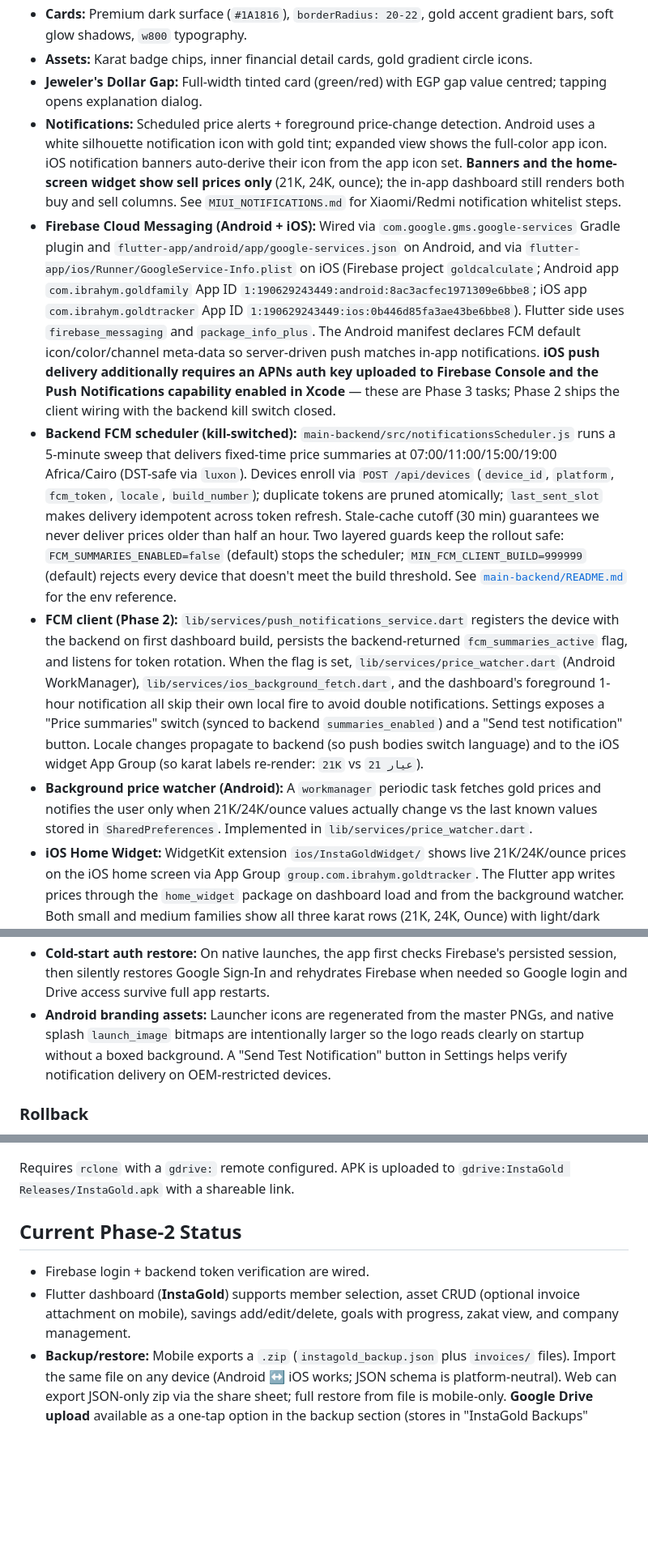
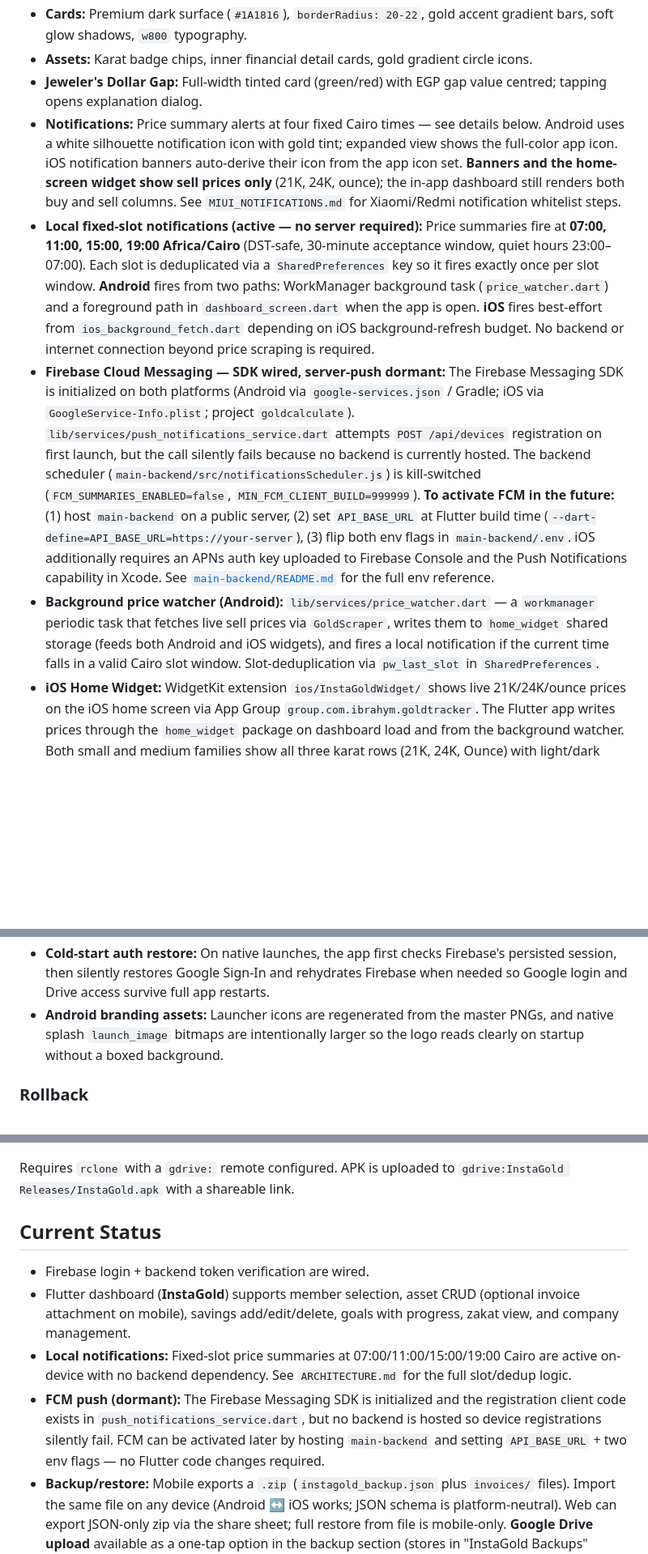
Before and after one commit to ibrahymsa3ed/Gold, a Markdown page: README.md, 3 parts joined by grey strips. Shown at 81% size. Rendered like a GitHub page; blank space fills up the shorter version.

Commit message:
docs: sync ARCHITECTURE.md and README.md with current notification setup
Clarify that local fixed-slot notifications (07/11/15/19 Cairo) are the
active delivery path, requiring no backend. FCM is wired but dormant —
registration silently fails until main-backend is hosted and API_BASE_URL
+ two env flags are set. Remove stale references to the 1-hour
change-based notifier, the isFcmActive self-disable guard, and the
removed Send Test Notification button. Document the dead-code inventory
for future cleanup.

Made-with: Cursor

```diff
--- a/README.md
+++ b/README.md
@@ -127,15 +127,14 @@ Premium luxury dark-first design. Dark mode uses layered near-black base (`#0B0B
 - **Cards:** Premium dark surface (`#1A1816`), `borderRadius: 20-22`, gold accent gradient bars, soft glow shadows, `w800` typography.
 - **Assets:** Karat badge chips, inner financial detail cards, gold gradient circle icons.
 - **Jeweler's Dollar Gap:** Full-width tinted card (green/red) with EGP gap value centred; tapping opens explanation dialog.
-- **Notifications:** Scheduled price alerts + foreground price-change detection. Android uses a white silhouette notification icon with gold tint; expanded view shows the full-color app icon. iOS notification banners auto-derive their icon from the app icon set. **Banners and the home-screen widget show sell prices only** (21K, 24K, ounce); the in-app dashboard still renders both buy and sell columns. See `MIUI_NOTIFICATIONS.md` for Xiaomi/Redmi notification whitelist steps.
-- **Firebase Cloud Messaging (Android + iOS):** Wired via `com.google.gms.google-services` Gradle plugin and `flutter-app/android/app/google-services.json` on Android, and via `flutter-app/ios/Runner/GoogleService-Info.plist` on iOS (Firebase project `goldcalculate`; Android app `com.ibrahym.goldfamily` App ID `1:190629243449:android:8ac3acfec1971309e6bbe8`; iOS app `com.ibrahym.goldtracker` App ID `1:190629243449:ios:0b446d85fa3ae43be6bbe8`). Flutter side uses `firebase_messaging` and `package_info_plus`. The Android manifest declares FCM default icon/color/channel meta-data so server-driven push matches in-app notifications. **iOS push delivery additionally requires an APNs auth key uploaded to Firebase Console and the Push Notifications capability enabled in Xcode** — these are Phase 3 tasks; Phase 2 ships the client wiring with the backend kill switch closed.
-- **Backend FCM scheduler (kill-switched):** `main-backend/src/notificationsScheduler.js` runs a 5-minute sweep that delivers fixed-time price summaries at 07:00/11:00/15:00/19:00 Africa/Cairo (DST-safe via `luxon`). Devices enroll via `POST /api/devices` (`device_id`, `platform`, `fcm_token`, `locale`, `build_number`); duplicate tokens are pruned atomically; `last_sent_slot` makes delivery idempotent across token refresh. Stale-cache cutoff (30 min) guarantees we never deliver prices older than half an hour. Two layered guards keep the rollout safe: `FCM_SUMMARIES_ENABLED=false` (default) stops the scheduler; `MIN_FCM_CLIENT_BUILD=999999` (default) rejects every device that doesn't meet the build threshold. See [`main-backend/README.md`](main-backend/README.md) for the env reference.
-- **FCM client (Phase 2):** `lib/services/push_notifications_service.dart` registers the device with the backend on first dashboard build, persists the backend-returned `fcm_summaries_active` flag, and listens for token rotation. When the flag is set, `lib/services/price_watcher.dart` (Android WorkManager), `lib/services/ios_background_fetch.dart`, and the dashboard's foreground 1-hour notification all skip their own local fire to avoid double notifications. Settings exposes a "Price summaries" switch (synced to backend `summaries_enabled`) and a "Send test notification" button. Locale changes propagate to backend (so push bodies switch language) and to the iOS widget App Group (so karat labels re-render: `21K` vs `عيار 21`).
-- **Background price watcher (Android):** A `workmanager` periodic task fetches gold prices and notifies the user only when 21K/24K/ounce values actually change vs the last known values stored in `SharedPreferences`. Implemented in `lib/services/price_watcher.dart`.
+- **Notifications:** Price summary alerts at four fixed Cairo times — see details below. Android uses a white silhouette notification icon with gold tint; expanded view shows the full-color app icon. iOS notification banners auto-derive their icon from the app icon set. **Banners and the home-screen widget show sell prices only** (21K, 24K, ounce); the in-app dashboard still renders both buy and sell columns. See `MIUI_NOTIFICATIONS.md` for Xiaomi/Redmi notification whitelist steps.
+- **Local fixed-slot notifications (active — no server required):** Price summaries fire at **07:00, 11:00, 15:00, 19:00 Africa/Cairo** (DST-safe, 30-minute acceptance window, quiet hours 23:00–07:00). Each slot is deduplicated via a `SharedPreferences` key so it fires exactly once per slot window. **Android** fires from two paths: WorkManager background task (`price_watcher.dart`) and a foreground path in `dashboard_screen.dart` when the app is open. **iOS** fires best-effort from `ios_background_fetch.dart` depending on iOS background-refresh budget. No backend or internet connection beyond price scraping is required.
+- **Firebase Cloud Messaging — SDK wired, server-push dormant:** The Firebase Messaging SDK is initialized on both platforms (Android via `google-services.json` / Gradle; iOS via `GoogleService-Info.plist`; project `goldcalculate`). `lib/services/push_notifications_service.dart` attempts `POST /api/devices` registration on first launch, but the call silently fails because no backend is currently hosted. The backend scheduler (`main-backend/src/notificationsScheduler.js`) is kill-switched (`FCM_SUMMARIES_ENABLED=false`, `MIN_FCM_CLIENT_BUILD=999999`). **To activate FCM in the future:** (1) host `main-backend` on a public server, (2) set `API_BASE_URL` at Flutter build time (`--dart-define=API_BASE_URL=https://your-server`), (3) flip both env flags in `main-backend/.env`. iOS additionally requires an APNs auth key uploaded to Firebase Console and the Push Notifications capability in Xcode. See [`main-backend/README.md`](main-backend/README.md) for the full env reference.
+- **Background price watcher (Android):** `lib/services/price_watcher.dart` — a `workmanager` periodic task that fetches live sell prices via `GoldScraper`, writes them to `home_widget` shared storage (feeds both Android and iOS widgets), and fires a local notification if the current time falls in a valid Cairo slot window. Slot-deduplication via `pw_last_slot` in `SharedPreferences`.
 - **iOS Home Widget:** WidgetKit extension `ios/InstaGoldWidget/` shows live 21K/24K/ounce prices on the iOS home screen via App Group `group.com.ibrahym.goldtracker`. The Flutter app writes prices through the `home_widget` package on dashboard load and from the background watcher. Both small and medium families show all three karat rows (21K, 24K, Ounce) with light/dark theme support, theme-aware gold tones (AAA dark / AA light), tabular-digit prices with thousand separators, RTL mirroring in Arabic, and a compact updated-time pill in the header.
 - **Android Home Widget:** `InstaGoldWidgetProvider` (Kotlin `AppWidgetProvider`) renders the same three sell prices in a single resizable RemoteViews layout (default 4x2 cells, resizes horizontally and vertically). The receiver is registered in `AndroidManifest.xml` with the `home_widget` plugin's BACKGROUND action so Flutter's `HomeWidget.updateWidget(...)` triggers refreshes without going through `requestPinAppWidget`. Minimal scope: dark theme only, locale-aware karat labels (`21K` vs `عيار 21`), RTL layout in Arabic, tap anywhere opens the app. Add it via long-press on the home screen → **Widgets** → **InstaGold Prices**.
 - **Cold-start auth restore:** On native launches, the app first checks Firebase's persisted session, then silently restores Google Sign-In and rehydrates Firebase when needed so Google login and Drive access survive full app restarts.
-- **Android branding assets:** Launcher icons are regenerated from the master PNGs, and native splash `launch_image` bitmaps are intentionally larger so the logo reads clearly on startup without a boxed background. A "Send Test Notification" button in Settings helps verify notification delivery on OEM-restricted devices.
+- **Android branding assets:** Launcher icons are regenerated from the master PNGs, and native splash `launch_image` bitmaps are intentionally larger so the logo reads clearly on startup without a boxed background.
 
 ### Rollback
 
@@ -214,10 +213,12 @@ python3 scripts/upload_apk.py
 
 Requires `rclone` with a `gdrive:` remote configured. APK is uploaded to `gdrive:InstaGold Releases/InstaGold.apk` with a shareable link.
 
-## Current Phase-2 Status
+## Current Status
 
 - Firebase login + backend token verification are wired.
 - Flutter dashboard (**InstaGold**) supports member selection, asset CRUD (optional invoice attachment on mobile), savings add/edit/delete, goals with progress, zakat view, and company management.
+- **Local notifications:** Fixed-slot price summaries at 07:00/11:00/15:00/19:00 Cairo are active on-device with no backend dependency. See `ARCHITECTURE.md` for the full slot/dedup logic.
+- **FCM push (dormant):** The Firebase Messaging SDK is initialized and the registration client code exists in `push_notifications_service.dart`, but no backend is hosted so device registrations silently fail. FCM can be activated later by hosting `main-backend` and setting `API_BASE_URL` + two env flags — no Flutter code changes required.
 - **Backup/restore:** Mobile exports a `.zip` (`instagold_backup.json` plus `invoices/` files). Import the same file on any device (Android ↔ iOS works; JSON schema is platform-neutral). Web can export JSON-only zip via the share sheet; full restore from file is mobile-only. **Google Drive upload** available as a one-tap option in the backup section (stores in "InstaGold Backups" folder).
 - UI is polished into tabbed sections for better navigation and readability.
 - Flutter codebase is split into `app.dart`, `screens/`, and `services/` for easier maintenance.
```
Also changed, not shown: ARCHITECTURE.md (+4 -4 lines).
